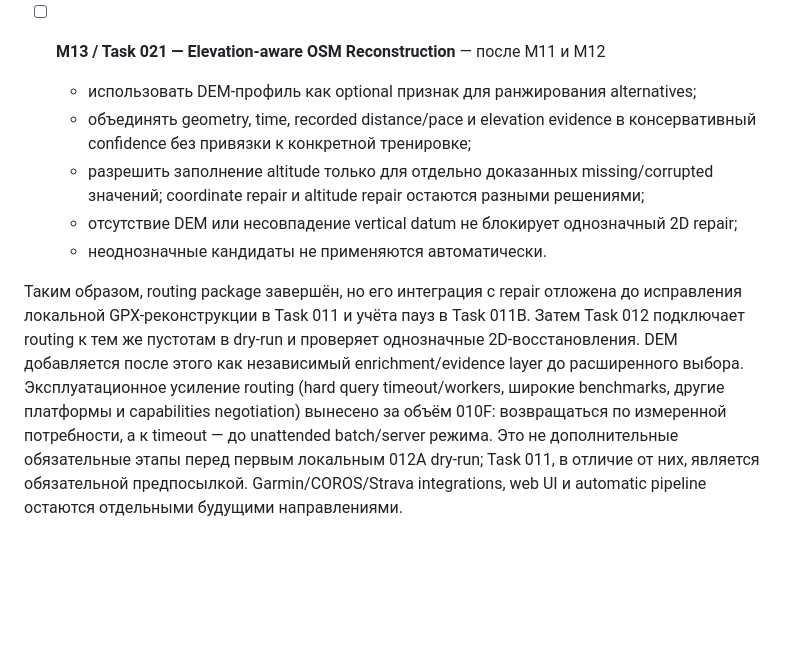
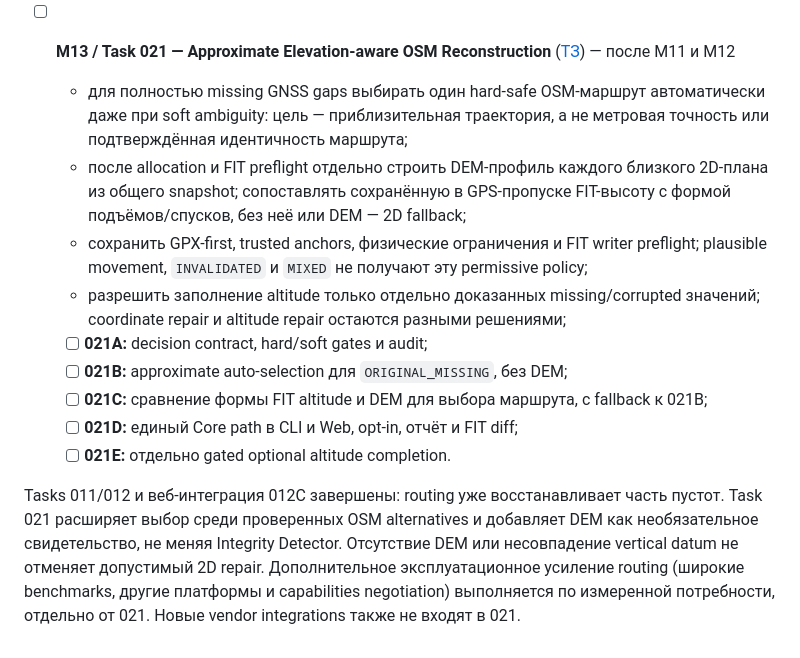
Before and after one commit to zloynemec/warpbuster, a Markdown page: ROADMAP.MD, the part around the change. GitHub-like rendering; blank space fills up the shorter version.

Commit message:
docs: specify Task 021 elevation-aware OSM reconstruction

```diff
--- a/ROADMAP.MD
+++ b/ROADMAP.MD
@@ -241,23 +241,29 @@ Roadmap следует порядку milestone из [`docs/MILESTONES.md`](docs
   - сравнивать DEM-профиль с сохранённой FIT/course altitude как независимое evidence;
   - DEM не используется Integrity Detector и не заменяет правдоподобные FIT-высоты.
 
-- [ ] **M13 / Task 021 — Elevation-aware OSM Reconstruction** — после M11 и M12
-  - использовать DEM-профиль как optional признак для ранжирования alternatives;
-  - объединять geometry, time, recorded distance/pace и elevation evidence в
-    консервативный confidence без привязки к конкретной тренировке;
-  - разрешить заполнение altitude только для отдельно доказанных missing/corrupted
+- [ ] **M13 / Task 021 — Approximate Elevation-aware OSM Reconstruction**
+  ([ТЗ](tasks/021-elevation-aware-osm-reconstruction.md)) — после M11 и M12
+  - для полностью missing GNSS gaps выбирать один hard-safe OSM-маршрут
+    автоматически даже при soft ambiguity: цель — приблизительная траектория,
+    а не метровая точность или подтверждённая идентичность маршрута;
+  - после allocation и FIT preflight отдельно строить DEM-профиль каждого
+    близкого 2D-плана из общего snapshot; сопоставлять сохранённую в GPS-пропуске
+    FIT-высоту с формой подъёмов/спусков, без неё или DEM — 2D fallback;
+  - сохранить GPX-first, trusted anchors, физические ограничения и FIT writer preflight;
+    plausible movement, `INVALIDATED` и `MIXED` не получают эту permissive policy;
+  - разрешить заполнение altitude только отдельно доказанных missing/corrupted
     значений; coordinate repair и altitude repair остаются разными решениями;
-  - отсутствие DEM или несовпадение vertical datum не блокирует однозначный 2D repair;
-  - неоднозначные кандидаты не применяются автоматически.
+  - [ ] **021A:** decision contract, hard/soft gates и audit;
+  - [ ] **021B:** approximate auto-selection для `ORIGINAL_MISSING`, без DEM;
+  - [ ] **021C:** сравнение формы FIT altitude и DEM для выбора маршрута,
+    с fallback к 021B;
+  - [ ] **021D:** единый Core path в CLI и Web, opt-in, отчёт и FIT diff;
+  - [ ] **021E:** отдельно gated optional altitude completion.
 
-Таким образом, routing package завершён, но его интеграция с repair отложена до
-исправления локальной GPX-реконструкции в Task 011 и учёта пауз в Task 011B. Затем Task 012 подключает routing
-к тем же пустотам в dry-run и проверяет однозначные 2D-восстановления. DEM добавляется
-после этого как независимый enrichment/evidence layer до расширенного выбора.
-Эксплуатационное усиление routing (hard query timeout/workers, широкие benchmarks,
-другие платформы и capabilities negotiation) вынесено за объём 010F:
-возвращаться по измеренной потребности, а к timeout — до unattended batch/server режима.
-Это не дополнительные обязательные этапы перед первым локальным 012A dry-run;
-Task 011, в отличие от них, является обязательной предпосылкой.
-Garmin/COROS/Strava integrations, web UI и automatic pipeline остаются отдельными
-будущими направлениями.
+Tasks 011/012 и веб-интеграция 012C завершены: routing уже восстанавливает часть
+пустот. Task 021 расширяет выбор среди проверенных OSM alternatives и добавляет DEM
+как необязательное свидетельство, не меняя Integrity Detector. Отсутствие DEM или
+несовпадение vertical datum не отменяет допустимый 2D repair.
+Дополнительное эксплуатационное усиление routing (широкие benchmarks, другие
+платформы и capabilities negotiation) выполняется по измеренной потребности,
+отдельно от 021. Новые vendor integrations также не входят в 021.
```
Also changed, not shown: tasks/021-elevation-aware-osm-reconstruction.md (added, +350 -0 lines).
